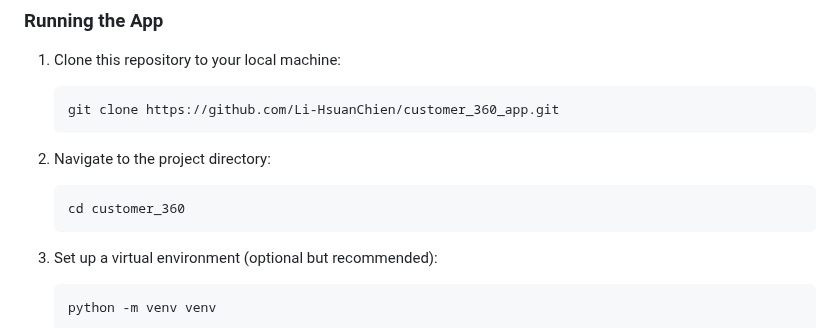
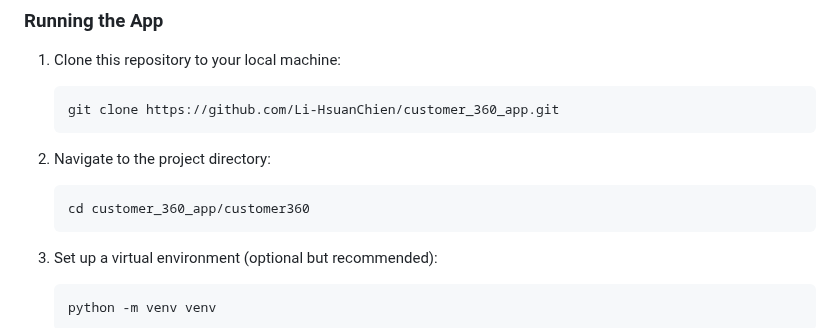
Before and after one commit to Li-HsuanChien/coursera_customer_360, a Markdown page: README.md, the part around the change. GitHub-like rendering.

````diff
--- a/README.md
+++ b/README.md
@@ -21,7 +21,7 @@ The User Interaction App is a mock application designed to facilitate user manag
 2. Navigate to the project directory:
 
     ```bash
-    cd customer_360
+    cd customer_360_app/customer360
     ```
 
 3.  Set up a virtual environment (optional but recommended):
````
